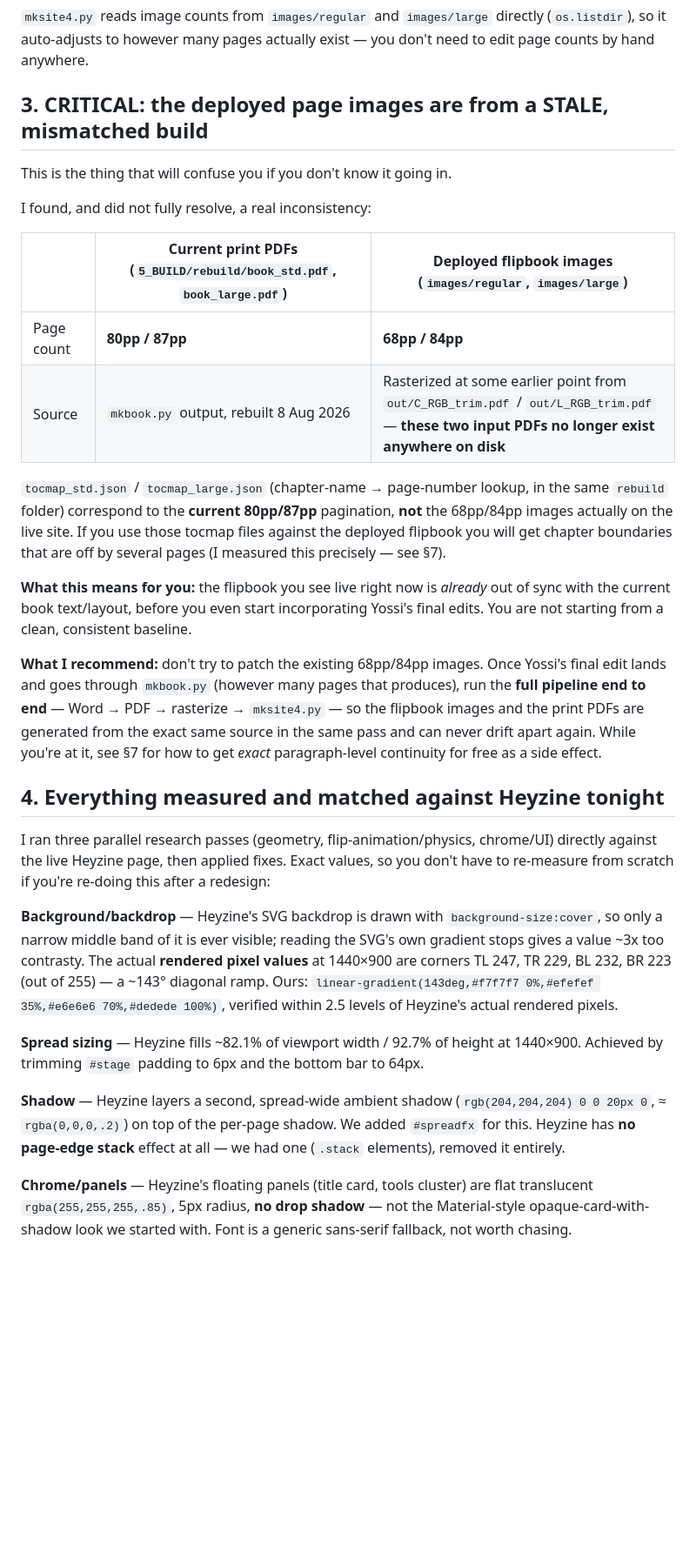
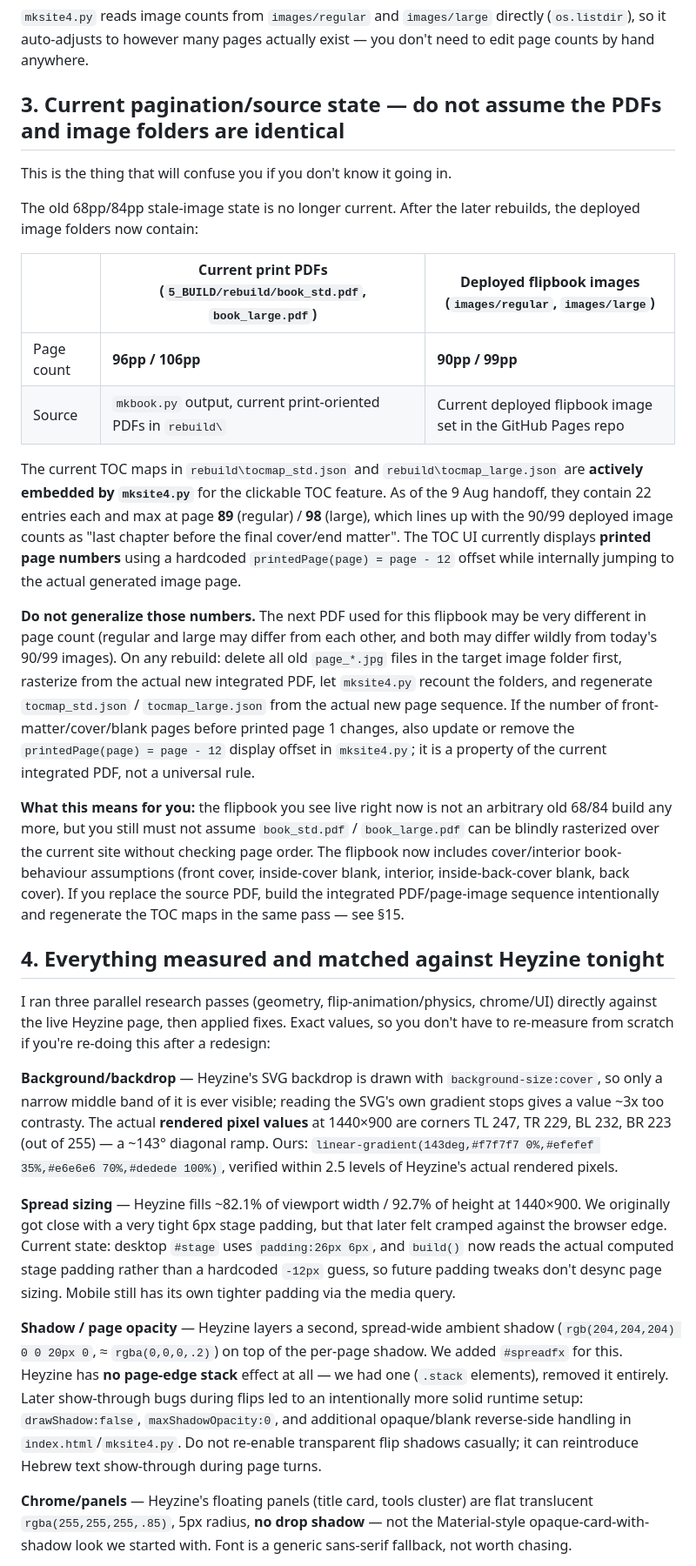
Before and after one commit to yohasson/hebrew-flipbook, a Markdown page: HANDOFF.md, the part around one of its changes. Shown at 87% size. Rendered like a GitHub page; blank space fills up the shorter version.

Commit message:
Audit and correct HANDOFF current flipbook state

```diff
--- a/HANDOFF.md
+++ b/HANDOFF.md
@@ -82,36 +82,45 @@ git push origin main
 directly (`os.listdir`), so it auto-adjusts to however many pages actually
 exist — you don't need to edit page counts by hand anywhere.
 
-## 3. CRITICAL: the deployed page images are from a STALE, mismatched build
+## 3. Current pagination/source state — do not assume the PDFs and image folders are identical
 
 This is the thing that will confuse you if you don't know it going in.
 
-I found, and did not fully resolve, a real inconsistency:
+The old 68pp/84pp stale-image state is no longer current. After the later
+rebuilds, the deployed image folders now contain:
 
 | | Current print PDFs (`5_BUILD/rebuild/book_std.pdf`, `book_large.pdf`) | Deployed flipbook images (`images/regular`, `images/large`) |
 |---|---|---|
-| Page count | **80pp / 87pp** | **68pp / 84pp** |
-| Source | `mkbook.py` output, rebuilt 8 Aug 2026 | Rasterized at some earlier point from `out/C_RGB_trim.pdf` / `out/L_RGB_trim.pdf` — **these two input PDFs no longer exist anywhere on disk** |
+| Page count | **96pp / 106pp** | **90pp / 99pp** |
+| Source | `mkbook.py` output, current print-oriented PDFs in `rebuild\` | Current deployed flipbook image set in the GitHub Pages repo |
 
-`tocmap_std.json` / `tocmap_large.json` (chapter-name → page-number lookup,
-in the same `rebuild` folder) correspond to the **current 80pp/87pp**
-pagination, **not** the 68pp/84pp images actually on the live site. If you
-use those tocmap files against the deployed flipbook you will get chapter
-boundaries that are off by several pages (I measured this precisely —
-see §7).
+The current TOC maps in `rebuild\tocmap_std.json` and
+`rebuild\tocmap_large.json` are **actively embedded by `mksite4.py`** for
+the clickable TOC feature. As of the 9 Aug handoff, they contain 22 entries
+each and max at page **89** (regular) / **98** (large), which lines up with
+the 90/99 deployed image counts as "last chapter before the final cover/end
+matter". The TOC UI currently displays **printed page numbers** using a
+hardcoded `printedPage(page) = page - 12` offset while internally jumping to
+the actual generated image page.
 
-**What this means for you:** the flipbook you see live right now is
-*already* out of sync with the current book text/layout, before you even
-start incorporating Yossi's final edits. You are not starting from a
-clean, consistent baseline.
+**Do not generalize those numbers.** The next PDF used for this flipbook may
+be very different in page count (regular and large may differ from each
+other, and both may differ wildly from today's 90/99 images). On any rebuild:
+delete all old `page_*.jpg` files in the target image folder first, rasterize
+from the actual new integrated PDF, let `mksite4.py` recount the folders, and
+regenerate `tocmap_std.json` / `tocmap_large.json` from the actual new page
+sequence. If the number of front-matter/cover/blank pages before printed page
+1 changes, also update or remove the `printedPage(page) = page - 12` display
+offset in `mksite4.py`; it is a property of the current integrated PDF, not a
+universal rule.
 
-**What I recommend:** don't try to patch the existing 68pp/84pp images.
-Once Yossi's final edit lands and goes through `mkbook.py` (however many
-pages that produces), run the **full pipeline end to end** — Word → PDF →
-rasterize → `mksite4.py` — so the flipbook images and the print PDFs are
-generated from the exact same source in the same pass and can never drift
-apart again. While you're at it, see §7 for how to get *exact*
-paragraph-level continuity for free as a side effect.
+**What this means for you:** the flipbook you see live right now is not an arbitrary old 68/84 build any
+more, but you still must not assume `book_std.pdf` / `book_large.pdf` can be
+blindly rasterized over the current site without checking page order. The
+flipbook now includes cover/interior book-behaviour assumptions (front cover,
+inside-cover blank, interior, inside-back-cover blank, back cover). If you
+replace the source PDF, build the integrated PDF/page-image sequence
+intentionally and regenerate the TOC maps in the same pass — see §15.
 
 ## 4. Everything measured and matched against Heyzine tonight
 
@@ -129,13 +138,22 @@ TL 247, TR 229, BL 232, BR 223 (out of 255) — a ~143° diagonal ramp. Ours:
 verified within 2.5 levels of Heyzine's actual rendered pixels.
 
 **Spread sizing** — Heyzine fills ~82.1% of viewport width / 92.7% of
-height at 1440×900. Achieved by trimming `#stage` padding to 6px and the
-bottom bar to 64px.
+height at 1440×900. We originally got close with a very tight 6px stage
+padding, but that later felt cramped against the browser edge. Current
+state: desktop `#stage` uses `padding:26px 6px`, and `build()` now reads
+the actual computed stage padding rather than a hardcoded `-12px` guess,
+so future padding tweaks don't desync page sizing. Mobile still has its
+own tighter padding via the media query.
 
-**Shadow** — Heyzine layers a second, spread-wide ambient shadow
-(`rgb(204,204,204) 0 0 20px 0`, ≈ `rgba(0,0,0,.2)`) on top of the per-page
-shadow. We added `#spreadfx` for this. Heyzine has **no page-edge stack**
-effect at all — we had one (`.stack` elements), removed it entirely.
+**Shadow / page opacity** — Heyzine layers a second, spread-wide ambient
+shadow (`rgb(204,204,204) 0 0 20px 0`, ≈ `rgba(0,0,0,.2)`) on top of the
+per-page shadow. We added `#spreadfx` for this. Heyzine has **no page-edge
+stack** effect at all — we had one (`.stack` elements), removed it entirely.
+Later show-through bugs during flips led to an intentionally more solid
+runtime setup: `drawShadow:false`, `maxShadowOpacity:0`, and additional
+opaque/blank reverse-side handling in `index.html`/`mksite4.py`. Do not
+re-enable transparent flip shadows casually; it can reintroduce Hebrew text
+show-through during page turns.
 
 **Chrome/panels** — Heyzine's floating panels (title card, tools cluster)
 are flat translucent `rgba(255,255,255,.85)`, 5px radius, **no drop
```
Also changed, not shown: other parts of HANDOFF.md (+96 -67 lines).
